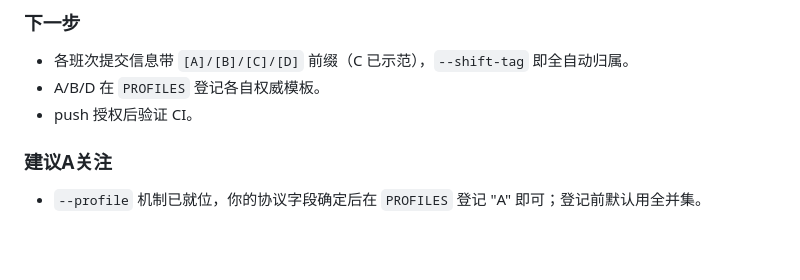
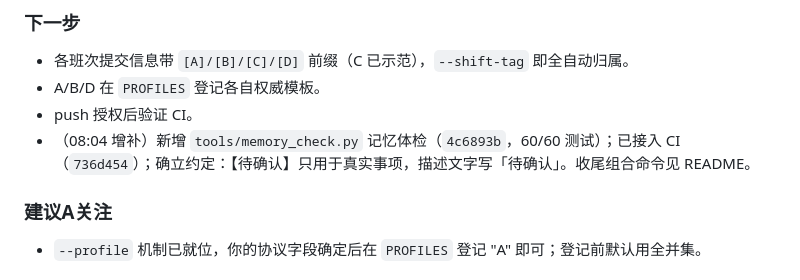
Before and after one commit to xCss/night-shift, a Markdown page: handoff/night-shift-c-handoff.md, the part around the change. Drawn GitHub-style; blank space fills up the shorter version.

Commit message:
[C] 交班文档增补 memory_check 与 CI 接入记录

```diff
--- a/handoff/night-shift-c-handoff.md
+++ b/handoff/night-shift-c-handoff.md
@@ -119,6 +119,7 @@
 - 各班次提交信息带 `[A]/[B]/[C]/[D]` 前缀（C 已示范），`--shift-tag` 即全自动归属。
 - A/B/D 在 `PROFILES` 登记各自权威模板。
 - push 授权后验证 CI。
+- （08:04 增补）新增 `tools/memory_check.py` 记忆体检（`4c6893b`，60/60 测试）；已接入 CI（`736d454`）；确立约定：【待确认】只用于真实事项，描述文字写「待确认」。收尾组合命令见 README。
 
 ### 建议A关注
 
```
